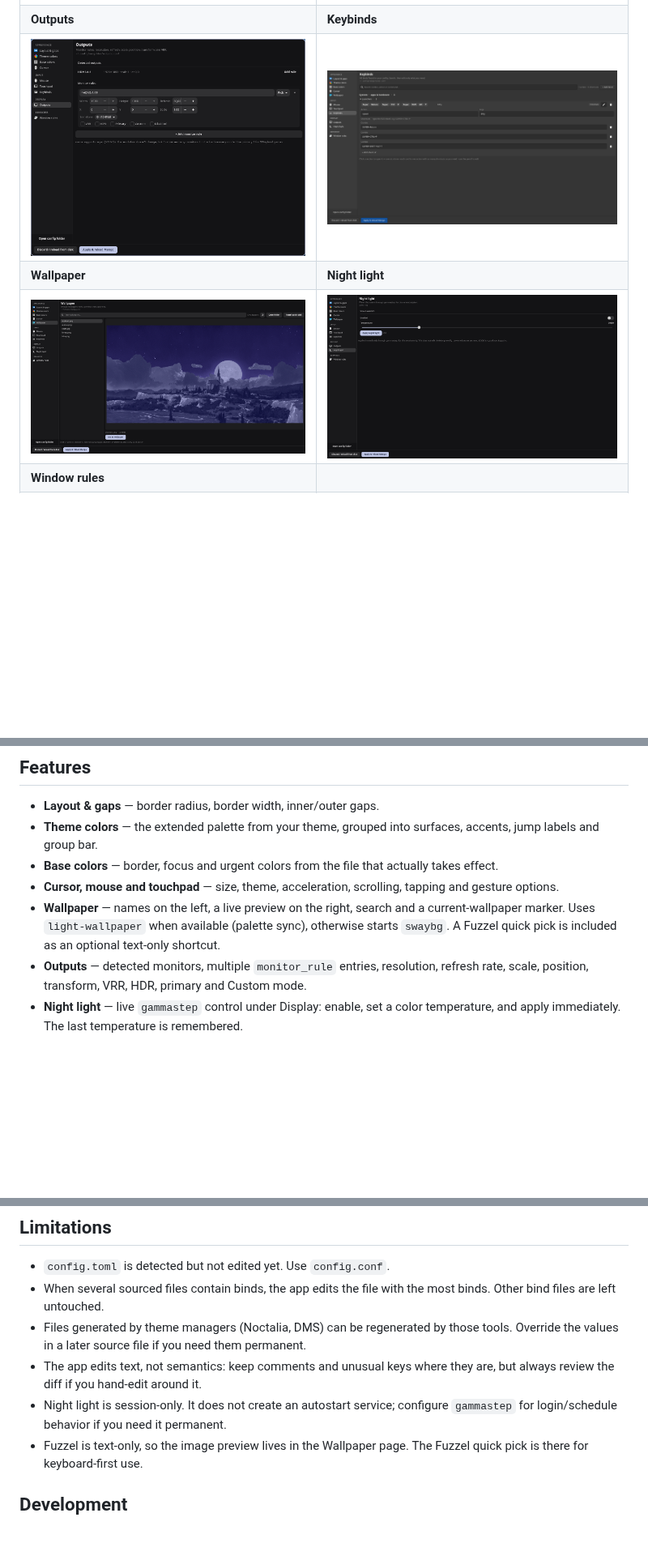
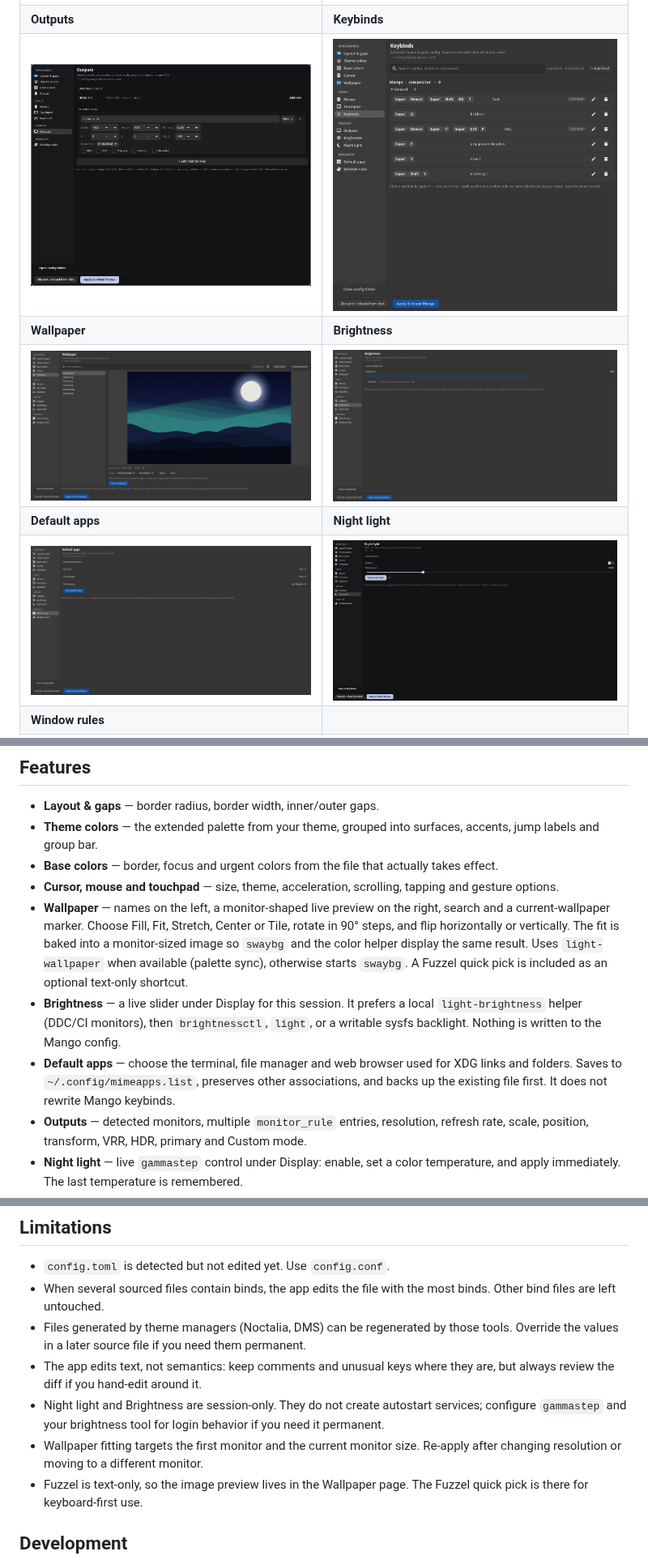
Before and after one commit to deopr/mango-config, a Markdown page: README.md, 3 parts joined by grey strips. Shown at 81% size. GitHub-like rendering; pictures changed too: docs/screenshots/brightness.png (added), docs/screenshots/default-apps.png (added), docs/screenshots/keybinds.png; blank space fills up the shorter version.

Commit message:
mango-config 0.3.0: brightness, default apps, wallpaper fitting

```diff
--- a/README.md
+++ b/README.md
@@ -16,8 +16,10 @@ touch. Every Apply is validated and backed up.
 | ![Theme colors](docs/screenshots/theme-colors.png) | ![Base colors](docs/screenshots/base-colors.png) |
 | **Outputs** | **Keybinds** |
 | ![Outputs](docs/screenshots/outputs.png) | ![Keybinds](docs/screenshots/keybinds.png) |
-| **Wallpaper** | **Night light** |
-| ![Wallpaper](docs/screenshots/wallpaper.png) | ![Night light](docs/screenshots/night-light.png) |
+| **Wallpaper** | **Brightness** |
+| ![Wallpaper](docs/screenshots/wallpaper.png) | ![Brightness](docs/screenshots/brightness.png) |
+| **Default apps** | **Night light** |
+| ![Default apps](docs/screenshots/default-apps.png) | ![Night light](docs/screenshots/night-light.png) |
 | **Window rules** | |
 | ![Window rules](docs/screenshots/window-rules.png) | The collapsible help card, app matching, geometry, tags and effect toggles. |
 
@@ -30,10 +32,21 @@ touch. Every Apply is validated and backed up.
   takes effect.
 - **Cursor, mouse and touchpad** — size, theme, acceleration, scrolling,
   tapping and gesture options.
-- **Wallpaper** — names on the left, a live preview on the right, search and a
-  current-wallpaper marker. Uses `light-wallpaper` when available (palette
+- **Wallpaper** — names on the left, a monitor-shaped live preview on the
+  right, search and a current-wallpaper marker. Choose Fill, Fit, Stretch,
+  Center or Tile, rotate in 90° steps, and flip horizontally or vertically.
+  The fit is baked into a monitor-sized image so `swaybg` and the color helper
+  display the same result. Uses `light-wallpaper` when available (palette
   sync), otherwise starts `swaybg`. A Fuzzel quick pick is included as an
   optional text-only shortcut.
+- **Brightness** — a live slider under Display for this session. It prefers a
+  local `light-brightness` helper (DDC/CI monitors), then `brightnessctl`,
+  `light`, or a writable sysfs backlight. Nothing is written to the Mango
+  config.
+- **Default apps** — choose the terminal, file manager and web browser used for
+  XDG links and folders. Saves to `~/.config/mimeapps.list`, preserves other
+  associations, and backs up the existing file first. It does not rewrite
+  Mango keybinds.
 - **Outputs** — detected monitors, multiple `monitor_rule` entries, resolution,
   refresh rate, scale, position, transform, VRR, HDR, primary and Custom mode.
 - **Night light** — live `gammastep` control under Display: enable, set a color
@@ -192,8 +210,11 @@ reversible applies.
   tools. Override the values in a later source file if you need them permanent.
 - The app edits text, not semantics: keep comments and unusual keys where they
   are, but always review the diff if you hand-edit around it.
-- Night light is session-only. It does not create an autostart service; configure
-  `gammastep` for login/schedule behavior if you need it permanent.
+- Night light and Brightness are session-only. They do not create autostart
+  services; configure `gammastep` and your brightness tool for login behavior
+  if you need it permanent.
+- Wallpaper fitting targets the first monitor and the current monitor size.
+  Re-apply after changing resolution or moving to a different monitor.
 - Fuzzel is text-only, so the image preview lives in the Wallpaper page. The
   Fuzzel quick pick is there for keyboard-first use.
 
```
Also changed, not shown: other parts of README.md (+10 -5 lines), CHANGELOG.md (+21 -0 lines), 7 other files.
